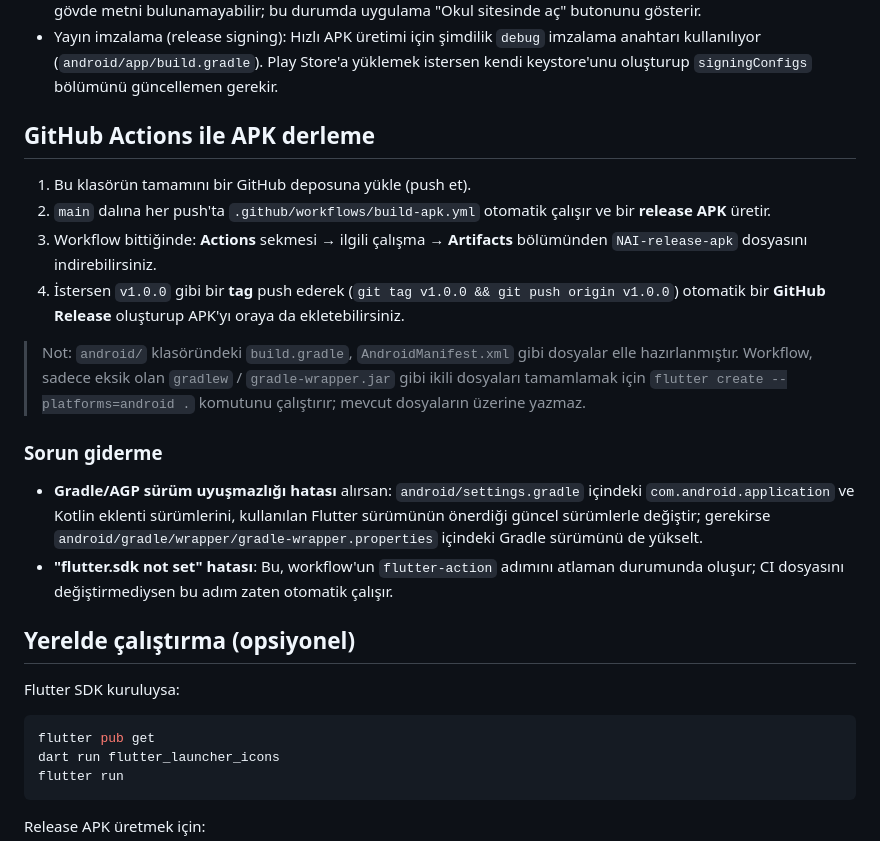
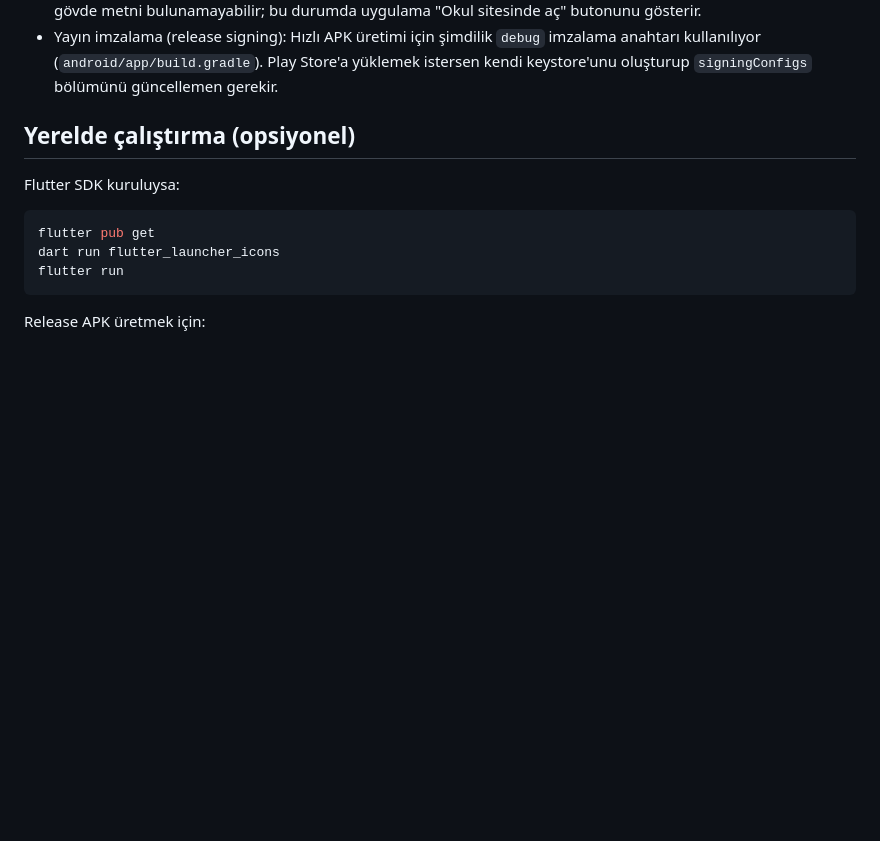
Before and after one commit to TwilightStarr/nai, a Markdown page: README.md, the part around the change. GitHub-like rendering; blank space fills up the shorter version.

```diff
--- a/README.md
+++ b/README.md
@@ -43,33 +43,7 @@ Geliştirici: **Tuğra Çimen**
   Play Store'a yüklemek istersen kendi keystore'unu oluşturup
   `signingConfigs` bölümünü güncellemen gerekir.
 
-## GitHub Actions ile APK derleme
 
-1. Bu klasörün tamamını bir GitHub deposuna yükle (push et).
-2. `main` dalına her push'ta `.github/workflows/build-apk.yml` otomatik
-   çalışır ve bir **release APK** üretir.
-3. Workflow bittiğinde: **Actions** sekmesi → ilgili çalışma → **Artifacts**
-   bölümünden `NAI-release-apk` dosyasını indirebilirsiniz.
-4. İstersen `v1.0.0` gibi bir **tag** push ederek (`git tag v1.0.0 && git push
-   origin v1.0.0`) otomatik bir **GitHub Release** oluşturup APK'yı oraya da
-   ekletebilirsiniz.
-
-> Not: `android/` klasöründeki `build.gradle`, `AndroidManifest.xml` gibi
-> dosyalar elle hazırlanmıştır. Workflow, sadece eksik olan `gradlew` /
-> `gradle-wrapper.jar` gibi ikili dosyaları tamamlamak için
-> `flutter create --platforms=android .` komutunu çalıştırır; mevcut
-> dosyaların üzerine yazmaz.
-
-### Sorun giderme
-
-- **Gradle/AGP sürüm uyuşmazlığı hatası** alırsan: `android/settings.gradle`
-  içindeki `com.android.application` ve Kotlin eklenti sürümlerini,
-  kullanılan Flutter sürümünün önerdiği güncel sürümlerle değiştir; gerekirse
-  `android/gradle/wrapper/gradle-wrapper.properties` içindeki Gradle
-  sürümünü de yükselt.
-- **"flutter.sdk not set" hatası**: Bu, workflow'un `flutter-action` adımını
-  atlaman durumunda oluşur; CI dosyasını değiştirmediysen bu adım zaten
-  otomatik çalışır.
 
 ## Yerelde çalıştırma (opsiyonel)
 
```
